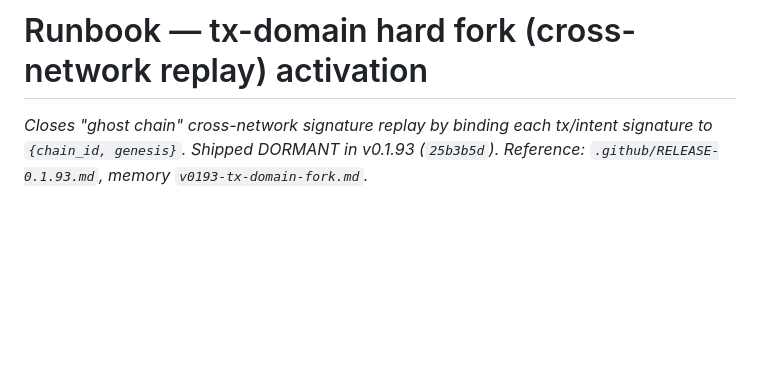
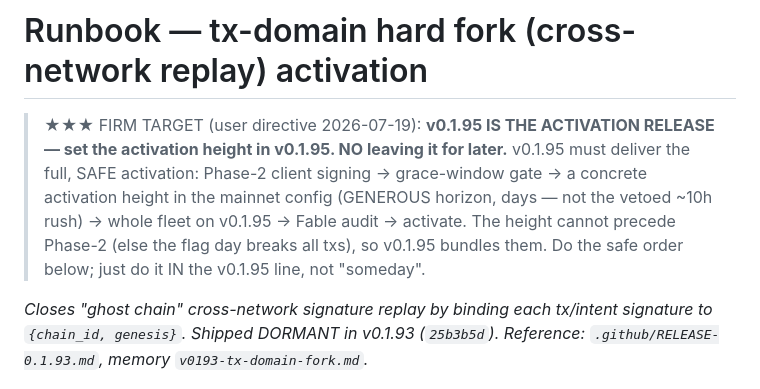
Before and after one commit to cloudzombie/sov, a Markdown page: notes/activation-tx-domain.md, the part around the change. Drawn GitHub-style; blank space fills up the shorter version.

```diff
--- a/notes/activation-tx-domain.md
+++ b/notes/activation-tx-domain.md
@@ -1,4 +1,12 @@
 # Runbook — tx-domain hard fork (cross-network replay) activation
+
+> ★★★ FIRM TARGET (user directive 2026-07-19): **v0.1.95 IS THE ACTIVATION RELEASE — set the
+> activation height in v0.1.95. NO leaving it for later.** v0.1.95 must deliver the full, SAFE
+> activation: Phase-2 client signing → grace-window gate → a concrete activation height in the
+> mainnet config (GENEROUS horizon, days — not the vetoed ~10h rush) → whole fleet on v0.1.95 →
+> Fable audit → activate. The height cannot precede Phase-2 (else the flag day breaks all txs), so
+> v0.1.95 bundles them. Do the safe order below; just do it IN the v0.1.95 line, not "someday".
+
 
 _Closes "ghost chain" cross-network signature replay by binding each tx/intent signature to
 `{chain_id, genesis}`. Shipped DORMANT in v0.1.93 (`25b3b5d`). Reference:
```
Also changed, not shown: notes/2026-07-19.md (+6 -0 lines), notes/STATUS.md (+13 -5 lines).
